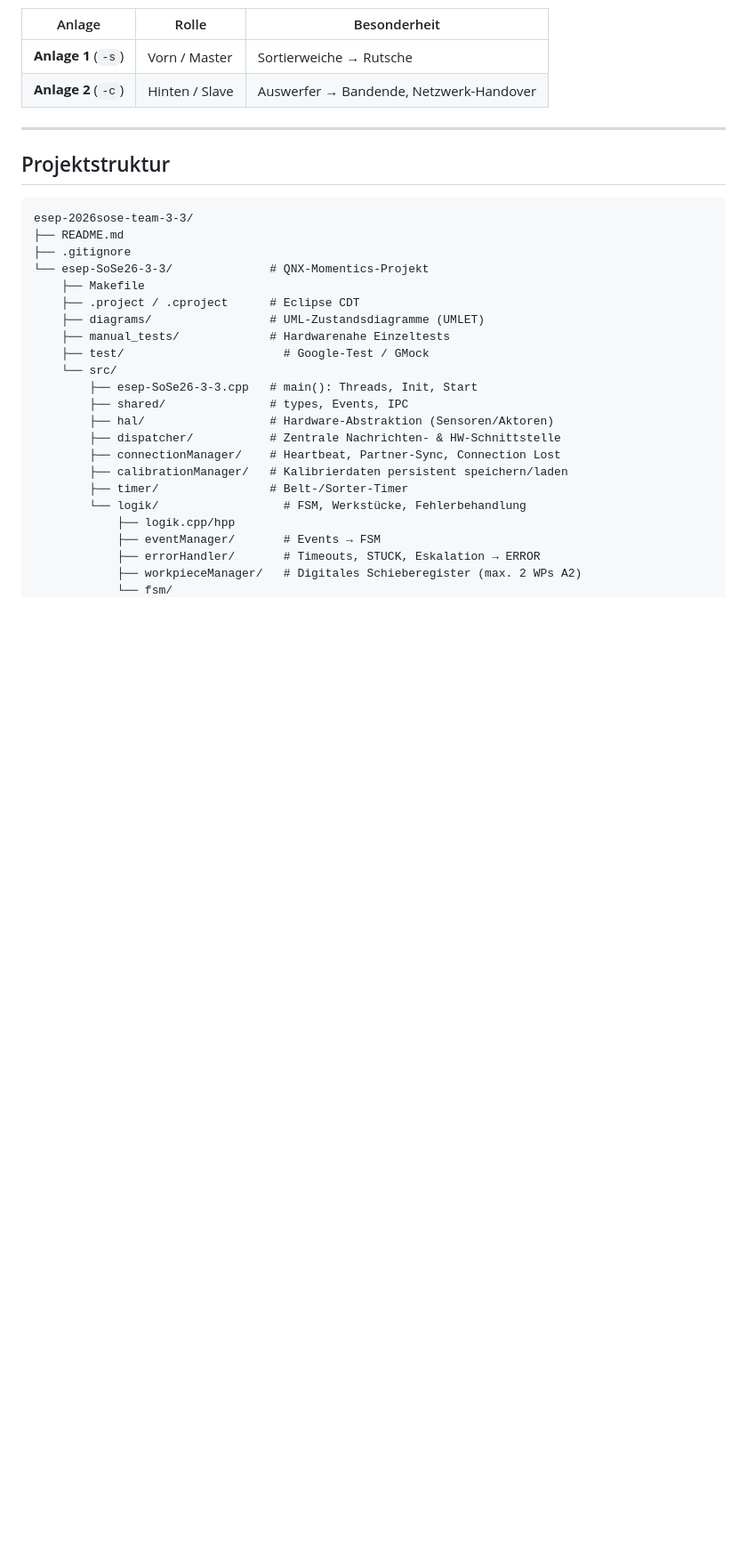
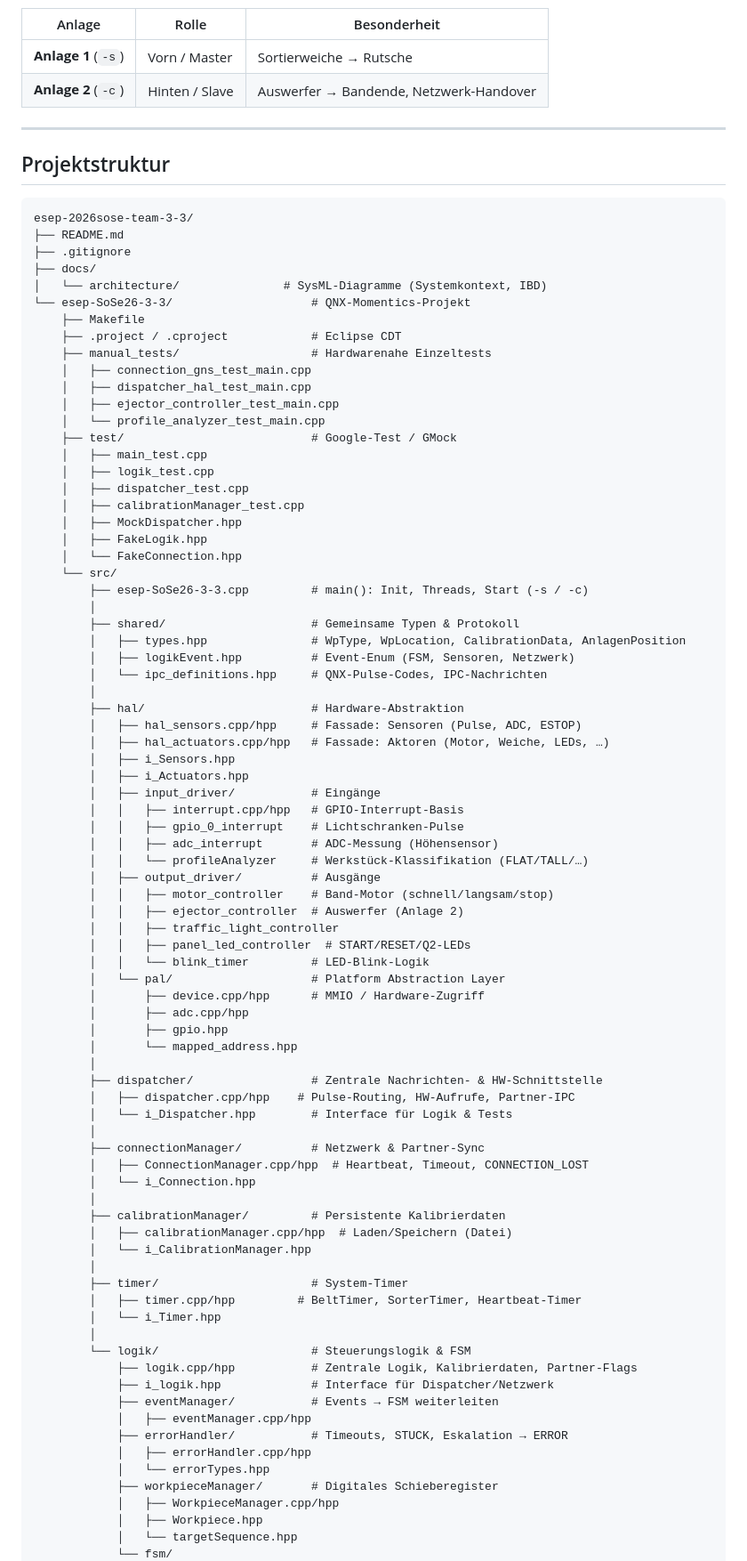
Before and after one commit to Pedram-Alibabaei/festo-conveyor-control, a Markdown page: README.md, the part around one of its changes. Shown at 89% size. Rendered like a GitHub page; blank space fills up the shorter version.

```diff
--- a/README.md
+++ b/README.md
@@ -16,23 +16,80 @@ Zwei gekoppelte Teilanlagen sortieren Werkstücke und übergeben sie per Netzwer
 esep-2026sose-team-3-3/
 ├── README.md
 ├── .gitignore
-└── esep-SoSe26-3-3/              # QNX-Momentics-Projekt
+├── docs/
+│   └── architecture/               # SysML-Diagramme (Systemkontext, IBD)
+└── esep-SoSe26-3-3/                    # QNX-Momentics-Projekt
     ├── Makefile
-    ├── .project / .cproject      # Eclipse CDT
-    ├── diagrams/                 # UML-Zustandsdiagramme (UMLET)
-    ├── manual_tests/             # Hardwarenahe Einzeltests
-    ├── test/                       # Google-Test / GMock
+    ├── .project / .cproject            # Eclipse CDT
+    ├── manual_tests/                   # Hardwarenahe Einzeltests
+    │   ├── connection_gns_test_main.cpp
+    │   ├── dispatcher_hal_test_main.cpp
+    │   ├── ejector_controller_test_main.cpp
+    │   └── profile_analyzer_test_main.cpp
+    ├── test/                           # Google-Test / GMock
+    │   ├── main_test.cpp
+    │   ├── logik_test.cpp
+    │   ├── dispatcher_test.cpp
+    │   ├── calibrationManager_test.cpp
+    │   ├── MockDispatcher.hpp
+    │   ├── FakeLogik.hpp
+    │   └── FakeConnection.hpp
     └── src/
-        ├── esep-SoSe26-3-3.cpp   # main(): Threads, Init, Start
-        ├── shared/               # types, Events, IPC
-        ├── hal/                  # Hardware-Abstraktion (Sensoren/Aktoren)
-        ├── dispatcher/           # Zentrale Nachrichten- & HW-Schnittstelle
-        ├── connectionManager/    # Heartbeat, Partner-Sync, Connection Lost
-        ├── calibrationManager/   # Kalibrierdaten persistent speichern/laden
-        ├── timer/                # Belt-/Sorter-Timer
-        └── logik/                  # FSM, Werkstücke, Fehlerbehandlung
-            ├── logik.cpp/hpp
-            ├── eventManager/       # Events → FSM
-            ├── errorHandler/       # Timeouts, STUCK, Eskalation → ERROR
-            ├── workpieceManager/   # Digitales Schieberegister (max. 2 WPs A2)
+        ├── esep-SoSe26-3-3.cpp         # main(): Init, Threads, Start (-s / -c)
+        │
+        ├── shared/                     # Gemeinsame Typen & Protokoll
+        │   ├── types.hpp               # WpType, WpLocation, CalibrationData, AnlagenPosition
+        │   ├── logikEvent.hpp          # Event-Enum (FSM, Sensoren, Netzwerk)
+        │   └── ipc_definitions.hpp     # QNX-Pulse-Codes, IPC-Nachrichten
+        │
+        ├── hal/                        # Hardware-Abstraktion
+        │   ├── hal_sensors.cpp/hpp     # Fassade: Sensoren (Pulse, ADC, ESTOP)
+        │   ├── hal_actuators.cpp/hpp   # Fassade: Aktoren (Motor, Weiche, LEDs, …)
+        │   ├── i_Sensors.hpp
+        │   ├── i_Actuators.hpp
+        │   ├── input_driver/           # Eingänge
+        │   │   ├── interrupt.cpp/hpp   # GPIO-Interrupt-Basis
+        │   │   ├── gpio_0_interrupt    # Lichtschranken-Pulse
+        │   │   ├── adc_interrupt       # ADC-Messung (Höhensensor)
+        │   │   └── profileAnalyzer     # Werkstück-Klassifikation (FLAT/TALL/…)
+        │   ├── output_driver/          # Ausgänge
+        │   │   ├── motor_controller    # Band-Motor (schnell/langsam/stop)
+        │   │   ├── ejector_controller  # Auswerfer (Anlage 2)
+        │   │   ├── traffic_light_controller
+        │   │   ├── panel_led_controller  # START/RESET/Q2-LEDs
+        │   │   └── blink_timer         # LED-Blink-Logik
+        │   └── pal/                    # Platform Abstraction Layer
+        │       ├── device.cpp/hpp      # MMIO / Hardware-Zugriff
+        │       ├── adc.cpp/hpp
+        │       ├── gpio.hpp
+        │       └── mapped_address.hpp
+        │
+        ├── dispatcher/                 # Zentrale Nachrichten- & HW-Schnittstelle
+        │   ├── dispatcher.cpp/hpp    # Pulse-Routing, HW-Aufrufe, Partner-IPC
+        │   └── i_Dispatcher.hpp        # Interface für Logik & Tests
+        │
+        ├── connectionManager/          # Netzwerk & Partner-Sync
+        │   ├── ConnectionManager.cpp/hpp  # Heartbeat, Timeout, CONNECTION_LOST
+        │   └── i_Connection.hpp
+        │
+        ├── calibrationManager/         # Persistente Kalibrierdaten
+        │   ├── calibrationManager.cpp/hpp  # Laden/Speichern (Datei)
+        │   └── i_CalibrationManager.hpp
+        │
+        ├── timer/                      # System-Timer
+        │   ├── timer.cpp/hpp         # BeltTimer, SorterTimer, Heartbeat-Timer
+        │   └── i_Timer.hpp
+        │
+        └── logik/                      # Steuerungslogik & FSM
+            ├── logik.cpp/hpp           # Zentrale Logik, Kalibrierdaten, Partner-Flags
+            ├── i_logik.hpp             # Interface für Dispatcher/Netzwerk
+            ├── eventManager/           # Events → FSM weiterleiten
+            │   ├── eventManager.cpp/hpp
+            ├── errorHandler/           # Timeouts, STUCK, Eskalation → ERROR
+            │   ├── errorHandler.cpp/hpp
+            │   └── errorTypes.hpp
+            ├── workpieceManager/       # Digitales Schieberegister
+            │   ├── WorkpieceManager.cpp/hpp
+            │   ├── Workpiece.hpp
+            │   └── targetSequence.hpp
             └── fsm/
```
Also changed, not shown: other parts of README.md (+71 -27 lines), docs/architecture/software-architektur-ibd.png (added), docs/architecture/systemkontext-sortieranlage.png (added).
